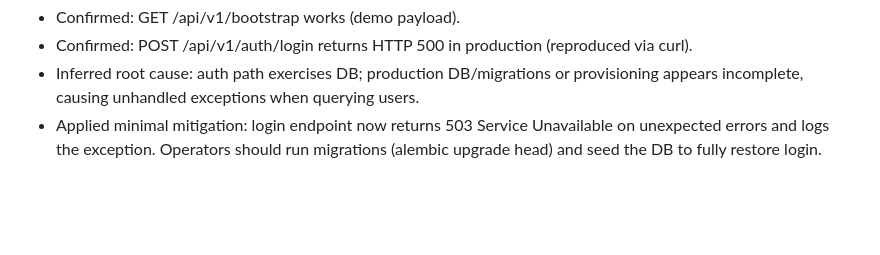
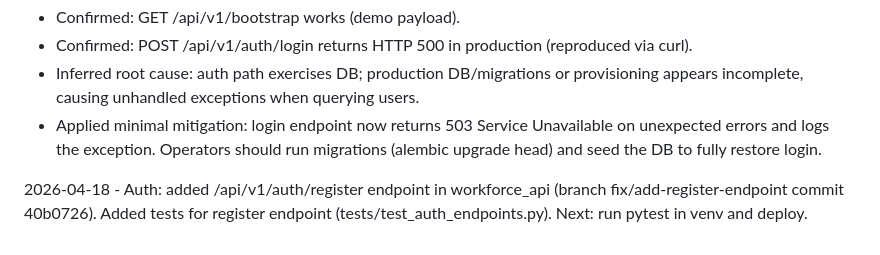
Before and after one commit to hn3tdevops-jpg/Workforce-Console, a Markdown page: PROGRESS_REPORT.md, the part around the change. Drawn GitHub-style; blank space fills up the shorter version.

Commit message:
docs: note add /auth/register endpoint and tests (workforce_api commit 40b0726)\n\nCo-authored-by: Copilot <223556219+Copilot@users.noreply.github.com>

```diff
--- a/PROGRESS_REPORT.md
+++ b/PROGRESS_REPORT.md
@@ -501,3 +501,5 @@ Scanning the repository to discover existing frontend docs and state files
 - Confirmed: POST /api/v1/auth/login returns HTTP 500 in production (reproduced via curl).
 - Inferred root cause: auth path exercises DB; production DB/migrations or provisioning appears incomplete, causing unhandled exceptions when querying users.
 - Applied minimal mitigation: login endpoint now returns 503 Service Unavailable on unexpected errors and logs the exception. Operators should run migrations (alembic upgrade head) and seed the DB to fully restore login.
+
+2026-04-18 - Auth: added /api/v1/auth/register endpoint in workforce_api (branch fix/add-register-endpoint commit 40b0726). Added tests for register endpoint (tests/test_auth_endpoints.py). Next: run pytest in venv and deploy.
```
